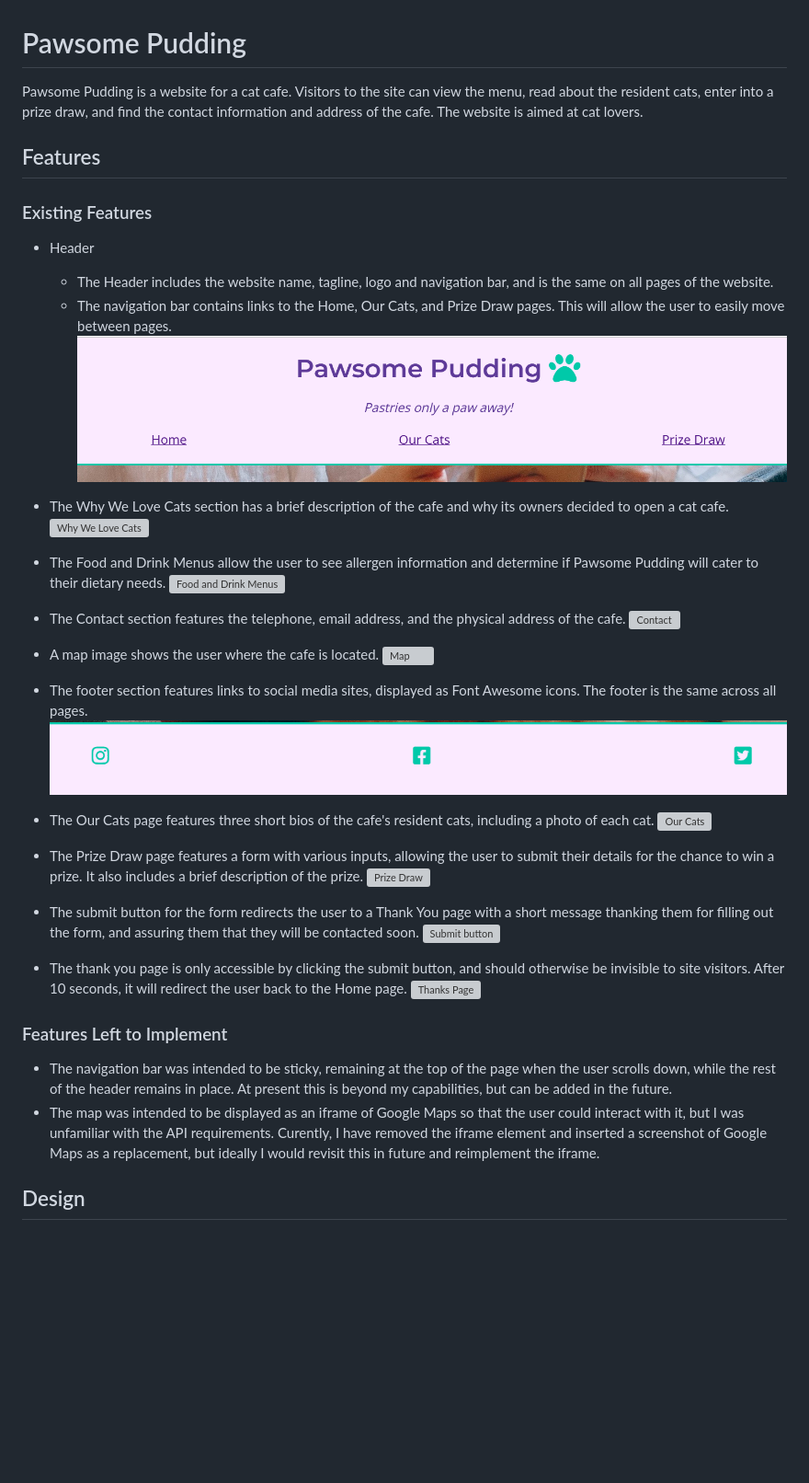
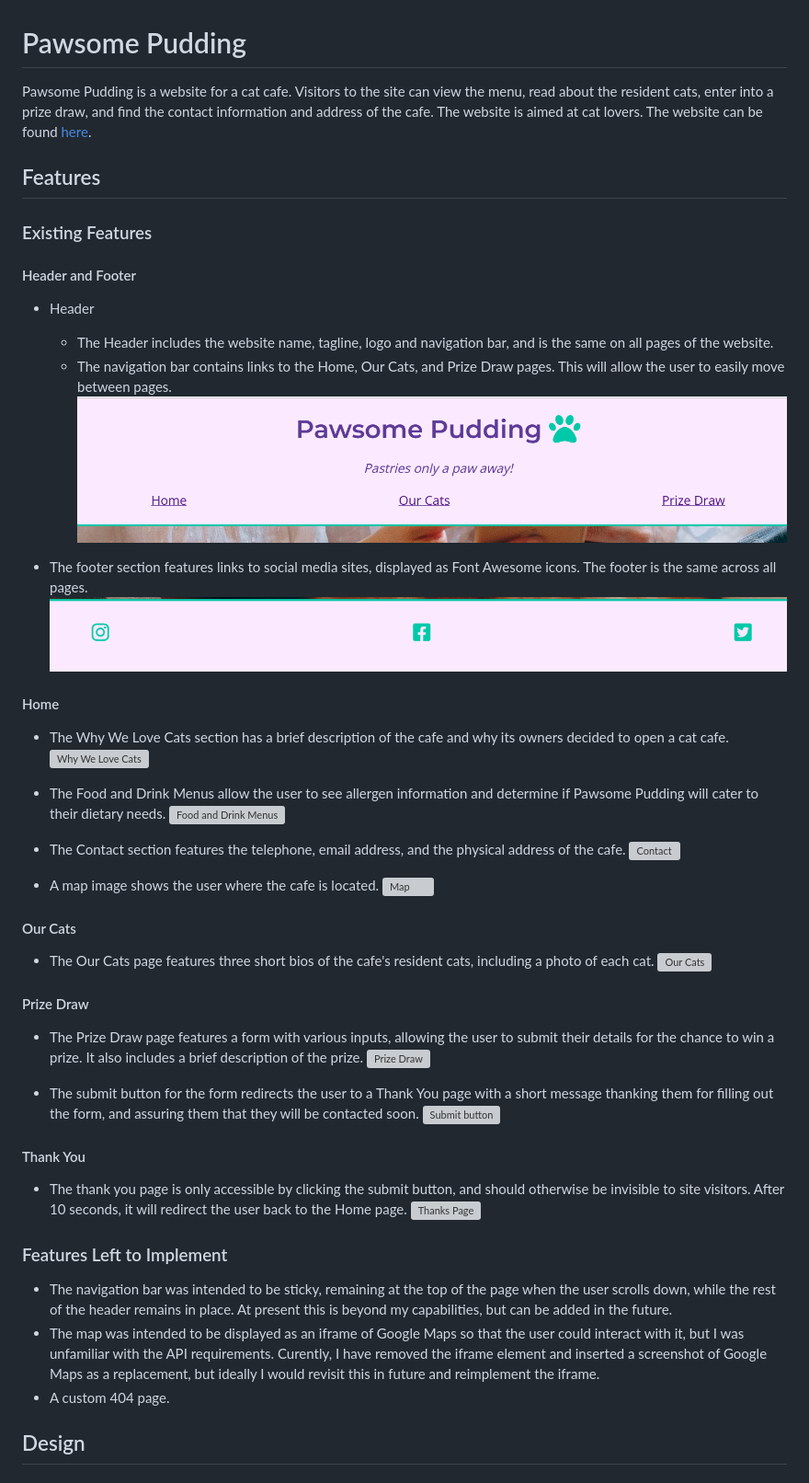
Before and after one commit to RMoran98/pawsome-pudding, a Markdown page: README.md, the part around the change printed below. Shown: that part at 92% size. GitHub-like rendering; blank space fills up the shorter version; grey boxes are pictures that could not be loaded.

```diff
--- a/README.md
+++ b/README.md
@@ -1,13 +1,18 @@
 # Pawsome Pudding
-Pawsome Pudding is a website for a cat cafe. Visitors to the site can view the menu, read about the resident cats, enter into a prize draw, and find the contact information and address of the cafe. The website is aimed at cat lovers.
+Pawsome Pudding is a website for a cat cafe. Visitors to the site can view the menu, read about the resident cats, enter into a prize draw, and find the contact information and address of the cafe. The website is aimed at cat lovers. The website can be found [here](https://rmoran98.github.io/pawsome-pudding/).
 
 ## Features
 ### Existing Features
+#### Header and Footer
 - Header
   - The Header includes the website name, tagline, logo and navigation bar, and is the same on all pages of the website.
   - The navigation bar contains links to the Home, Our Cats, and Prize Draw pages. This will allow the user to easily move between pages.
   ![Header](documentation/header.png)
 
+- The footer section features links to social media sites, displayed as Font Awesome icons. The footer is the same across all pages.
+![Footer](documentation/footer.png)
+
+#### Home
 - The Why We Love Cats section has a brief description of the cafe and why its owners decided to open a cat cafe.
 ![Why We Love Cats](documentation/about-us.png)
 
@@ -20,24 +25,25 @@ Pawsome Pudding is a website for a cat cafe. Visitors to the site can view the m
 - A map image shows the user where the cafe is located.
 ![Map](documentation/map-section.png)
 
-- The footer section features links to social media sites, displayed as Font Awesome icons. The footer is the same across all pages.
-![Footer](documentation/footer.png)
-
+#### Our Cats
 - The Our Cats page features three short bios of the cafe's resident cats, including a photo of each cat.
 ![Our Cats](documentation/cats.png)
 
+#### Prize Draw
 - The Prize Draw page features a form with various inputs, allowing the user to submit their details for the chance to win a prize. It also includes a brief description of the prize.
 ![Prize Draw](documentation/form.png)
 
 - The submit button for the form redirects the user to a Thank You page with a short message thanking them for filling out the form, and assuring them that they will be contacted soon.
 ![Submit button](documentation/submit-button.png)
 
+#### Thank You
 - The thank you page is only accessible by clicking the submit button, and should otherwise be invisible to site visitors. After 10 seconds, it will redirect the user back to the Home page.
 ![Thanks Page](documentation/thanks.png)
 
 ### Features Left to Implement
 - The navigation bar was intended to be sticky, remaining at the top of the page when the user scrolls down, while the rest of the header remains in place. At present this is beyond my capabilities, but can be added in the future.
 - The map was intended to be displayed as an iframe of Google Maps so that the user could interact with it, but I was unfamiliar with the API requirements. Curently, I have removed the iframe element and inserted a screenshot of Google Maps as a replacement, but ideally I would revisit this in future and reimplement the iframe.
+- A custom 404 page.
 
 ## Design
 ### User Stories
```
Also changed, not shown: other parts of README.md (+9 -2 lines).
